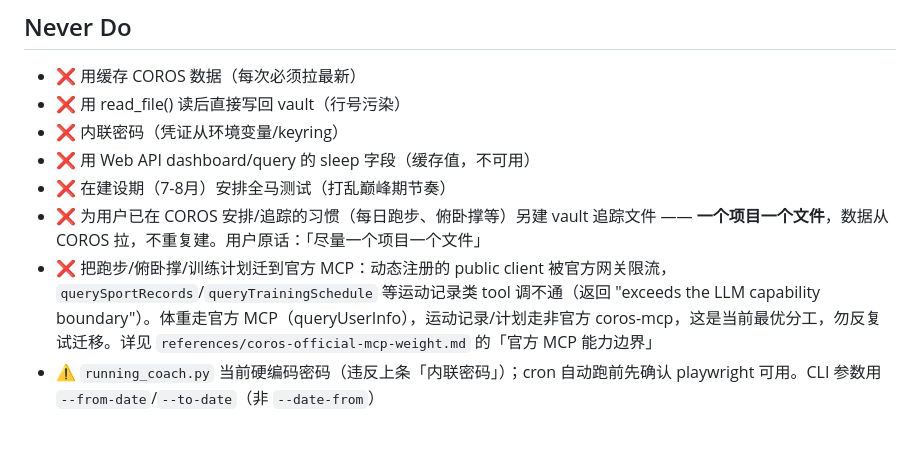
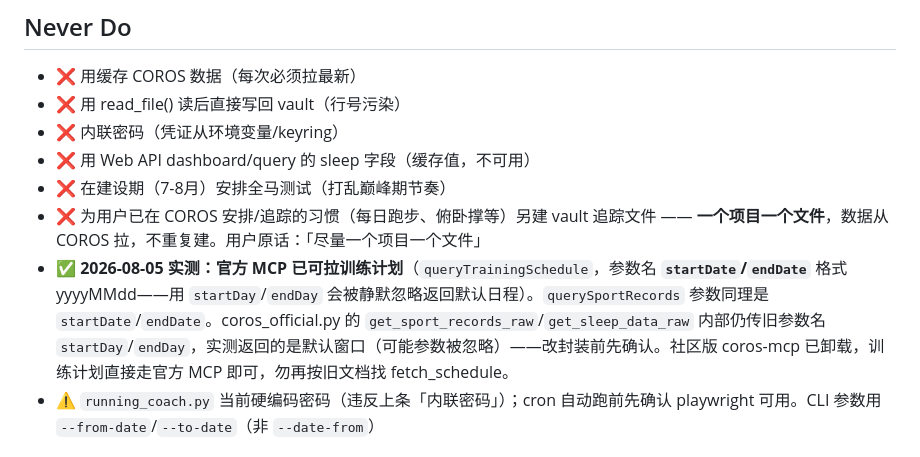
Before and after one commit to wangsiji/wsj-skills, a Markdown page: wsj-running-coach/SKILL.md, the part around the change. GitHub-like rendering.

```diff
--- a/wsj-running-coach/SKILL.md
+++ b/wsj-running-coach/SKILL.md
@@ -69,7 +69,7 @@ metadata:
 - ❌ 用 Web API dashboard/query 的 sleep 字段（缓存值，不可用）
 - ❌ 在建设期（7-8月）安排全马测试（打乱巅峰期节奏）
 - ❌ 为用户已在 COROS 安排/追踪的习惯（每日跑步、俯卧撑等）另建 vault 追踪文件 —— **一个项目一个文件**，数据从 COROS 拉，不重复建。用户原话：「尽量一个项目一个文件」
-- ❌ 把跑步/俯卧撑/训练计划迁到官方 MCP：动态注册的 public client 被官方网关限流，`querySportRecords`/`queryTrainingSchedule` 等运动记录类 tool 调不通（返回 "exceeds the LLM capability boundary"）。体重走官方 MCP（queryUserInfo），运动记录/计划走非官方 coros-mcp，这是当前最优分工，勿反复试迁移。详见 `references/coros-official-mcp-weight.md` 的「官方 MCP 能力边界」
+- ✅ **2026-08-05 实测：官方 MCP 已可拉训练计划**（`queryTrainingSchedule`，参数名 **`startDate`/`endDate`** 格式 yyyyMMdd——用 `startDay`/`endDay` 会被静默忽略返回默认日程）。`querySportRecords` 参数同理是 `startDate`/`endDate`。coros_official.py 的 `get_sport_records_raw`/`get_sleep_data_raw` 内部仍传旧参数名 `startDay`/`endDay`，实测返回的是默认窗口（可能参数被忽略）——改封装前先确认。社区版 coros-mcp 已卸载，训练计划直接走官方 MCP 即可，勿再按旧文档找 fetch_schedule。
 - ⚠️ `running_coach.py` 当前硬编码密码（违反上条「内联密码」）；cron 自动跑前先确认 playwright 可用。CLI 参数用 `--from-date`/`--to-date`（非 `--date-from`）
 
 ## 每日自动拉取（cron 模式）
```
Also changed, not shown: wsj-running-coach/references/coros-official-mcp-weight.md (+9 -10 lines).
